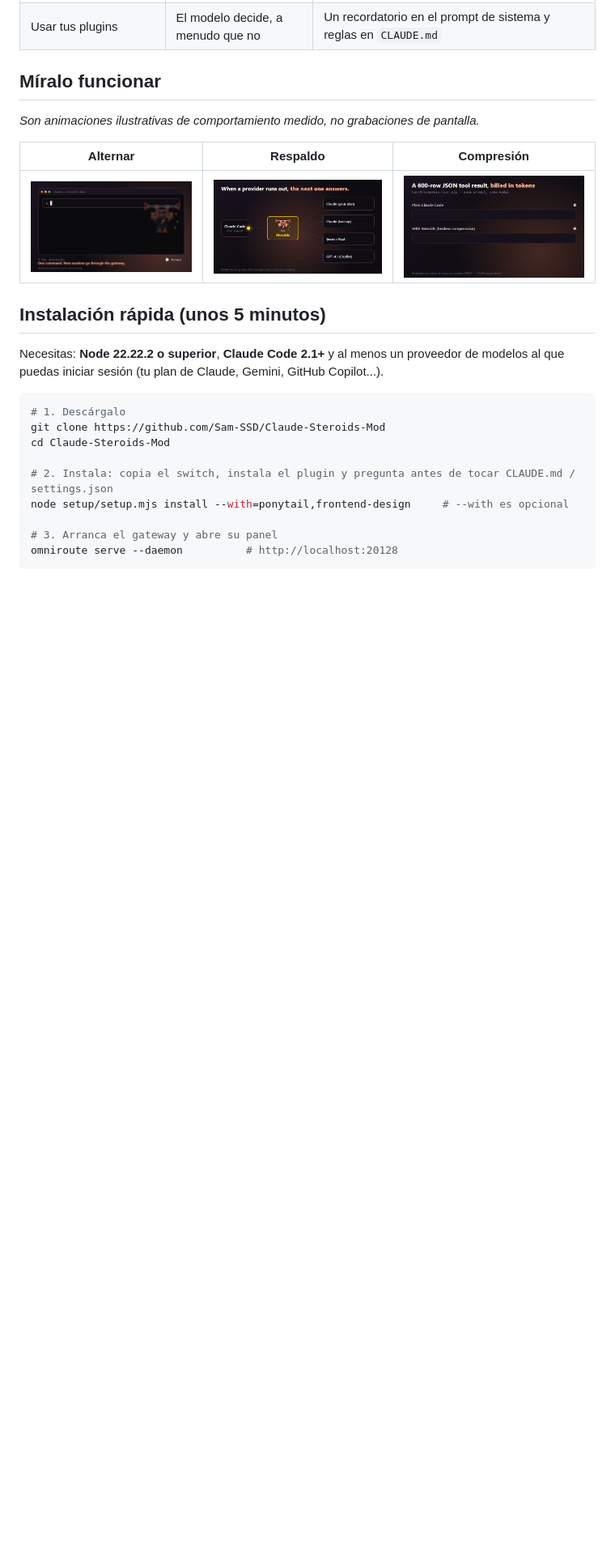
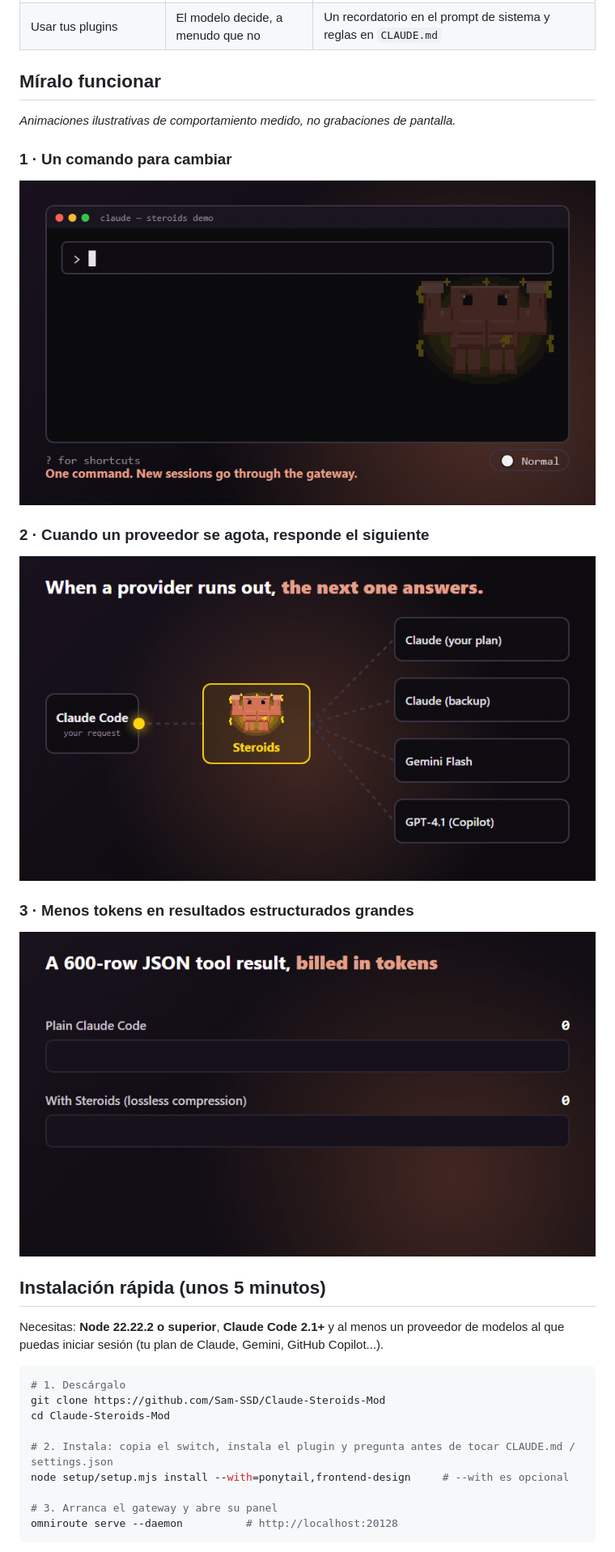
Before and after one commit to Sam-SSD/Claude-Steroids-Mod, a Markdown page: README.es.md, the part around the change. Shown at 81% size. GitHub-like rendering; pictures changed too: assets/demo-compression.gif, assets/demo-fallback.gif, assets/demo-toggle.gif; blank space fills up the shorter version.

```diff
--- a/README.es.md
+++ b/README.es.md
@@ -43,11 +43,19 @@ Claude Steroids es un **mod de Claude Code** (un plugin de hooks con funciones)
 
 ## Míralo funcionar
 
-*Son animaciones ilustrativas de comportamiento medido, no grabaciones de pantalla.*
+*Animaciones ilustrativas de comportamiento medido, no grabaciones de pantalla.*
 
-| Alternar | Respaldo | Compresión |
-|---|---|---|
-| ![toggle](assets/demo-toggle.gif) | ![fallback](assets/demo-fallback.gif) | ![compression](assets/demo-compression.gif) |
+### 1 · Un comando para cambiar
+
+<p align="center"><img src="assets/demo-toggle.gif" alt="Al escribir /steroids on la insignia pasa de Normal a Steroids" width="800"></p>
+
+### 2 · Cuando un proveedor se agota, responde el siguiente
+
+<p align="center"><img src="assets/demo-fallback.gif" alt="Una petición cae por la cadena de prioridad hasta que un proveedor responde" width="800"></p>
+
+### 3 · Menos tokens en resultados estructurados grandes
+
+<p align="center"><img src="assets/demo-compression.gif" alt="Un resultado JSON de 600 filas baja de 29.351 a 15.586 tokens de entrada" width="800"></p>
 
 ## Instalación rápida (unos 5 minutos)
 
```
Also changed, not shown: README.md (+12 -4 lines), assets/banner.png, assets/social-preview.png, 8 other files.
